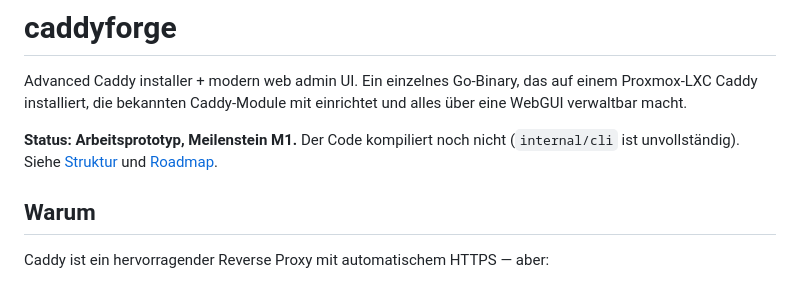
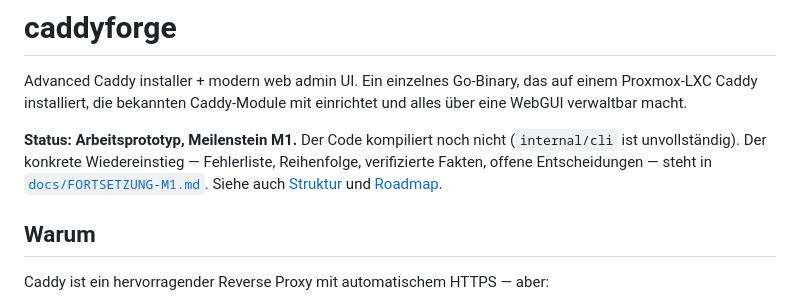
Before and after one commit to 0xMDIV/caddyEvolved, a Markdown page: README.md, the part around the change. GitHub-like rendering.

```diff
--- a/README.md
+++ b/README.md
@@ -5,8 +5,10 @@ Proxmox-LXC Caddy installiert, die bekannten Caddy-Module mit einrichtet und all
 eine WebGUI verwaltbar macht.
 
 **Status: Arbeitsprototyp, Meilenstein M1.** Der Code kompiliert noch nicht
-(`internal/cli` ist unvollständig). Siehe [Struktur](#struktur) und
-[Roadmap](#roadmap).
+(`internal/cli` ist unvollständig). Der konkrete Wiedereinstieg — Fehlerliste,
+Reihenfolge, verifizierte Fakten, offene Entscheidungen — steht in
+[`docs/FORTSETZUNG-M1.md`](docs/FORTSETZUNG-M1.md). Siehe auch
+[Struktur](#struktur) und [Roadmap](#roadmap).
 
 ## Warum
 
```
Also changed, not shown: docs/FORTSETZUNG-M1.md (added, +152 -0 lines).
